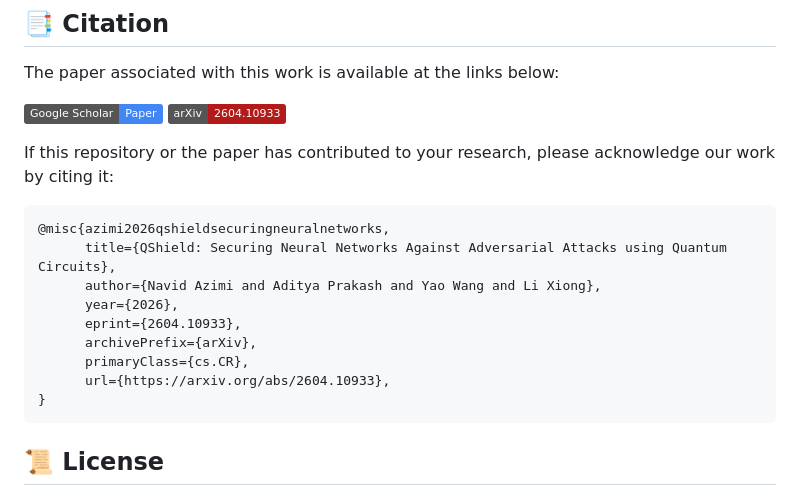
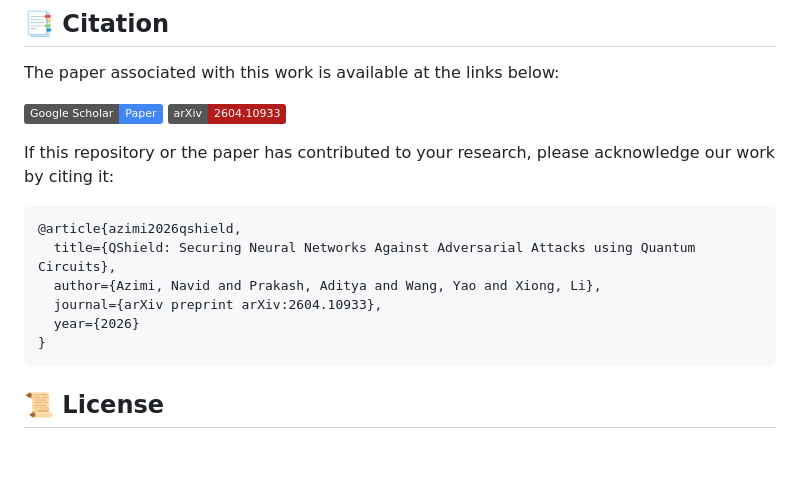
Before and after one commit to n-azimi/QShield, a Markdown page: README.md, the part around the change. GitHub-like rendering; badges without logos; blank space fills up the shorter version.

Commit message:
Update citation format in README.md

````diff
--- a/README.md
+++ b/README.md
@@ -416,14 +416,11 @@ The paper associated with this work is available at the links below:
 If this repository or the paper has contributed to your research, please acknowledge our work by citing it:
 
 ```
-@misc{azimi2026qshieldsecuringneuralnetworks,
-      title={QShield: Securing Neural Networks Against Adversarial Attacks using Quantum Circuits},
-      author={Navid Azimi and Aditya Prakash and Yao Wang and Li Xiong},
-      year={2026},
-      eprint={2604.10933},
-      archivePrefix={arXiv},
-      primaryClass={cs.CR},
-      url={https://arxiv.org/abs/2604.10933},
+@article{azimi2026qshield,
+  title={QShield: Securing Neural Networks Against Adversarial Attacks using Quantum Circuits},
+  author={Azimi, Navid and Prakash, Aditya and Wang, Yao and Xiong, Li},
+  journal={arXiv preprint arXiv:2604.10933},
+  year={2026}
 }
 ```
 
````
